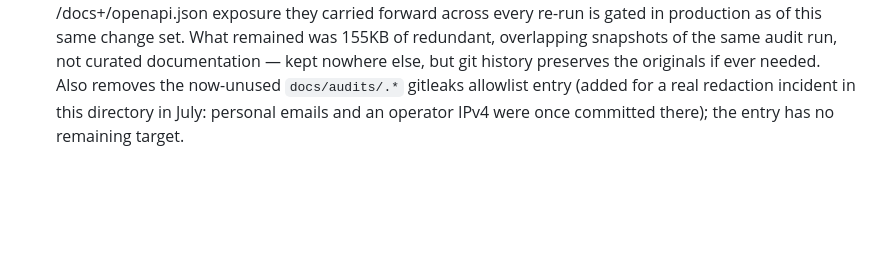
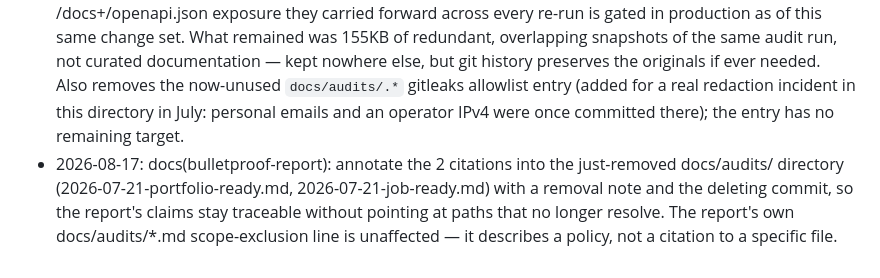
Before and after one commit to artificemachine/vidistiller, a Markdown page: CHANGELOG.md, the part around the change. GitHub-like rendering; blank space fills up the shorter version.

```diff
--- a/CHANGELOG.md
+++ b/CHANGELOG.md
@@ -724,3 +724,4 @@ All notable changes to this project will be documented in this file.
 
 ### Removed
 - docs(audits): remove docs/audits/ (12 files, 1483 lines) — dated self-audit reports (job-ready, portfolio-ready, golive, and their progress trackers) that accumulated across three assessment runs in July. Their headline findings are now stale rather than live: the sharp@0.34.5 CVE regression they flagged is patched (^0.35.0), docs/README.my.notes.md (the raw AI-transcript finding) is no longer tracked, the Alembic-vs-startup-create_all dual schema-management path they rated CRITICAL is resolved, and the unconditional /docs+/openapi.json exposure they carried forward across every re-run is gated in production as of this same change set. What remained was 155KB of redundant, overlapping snapshots of the same audit run, not curated documentation — kept nowhere else, but git history preserves the originals if ever needed. Also removes the now-unused `docs/audits/.*` gitleaks allowlist entry (added for a real redaction incident in this directory in July: personal emails and an operator IPv4 were once committed there); the entry has no remaining target.
+- 2026-08-17: docs(bulletproof-report): annotate the 2 citations into the just-removed docs/audits/ directory (2026-07-21-portfolio-ready.md, 2026-07-21-job-ready.md) with a removal note and the deleting commit, so the report's claims stay traceable without pointing at paths that no longer resolve. The report's own docs/audits/*.md scope-exclusion line is unaffected — it describes a policy, not a citation to a specific file.
```
Also changed, not shown: docs/bulletproof-report-2026-07-22.md (+2 -2 lines).
